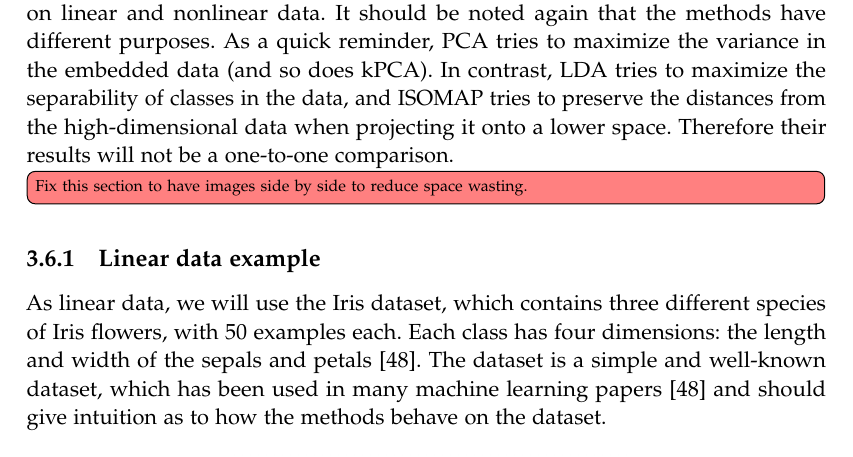
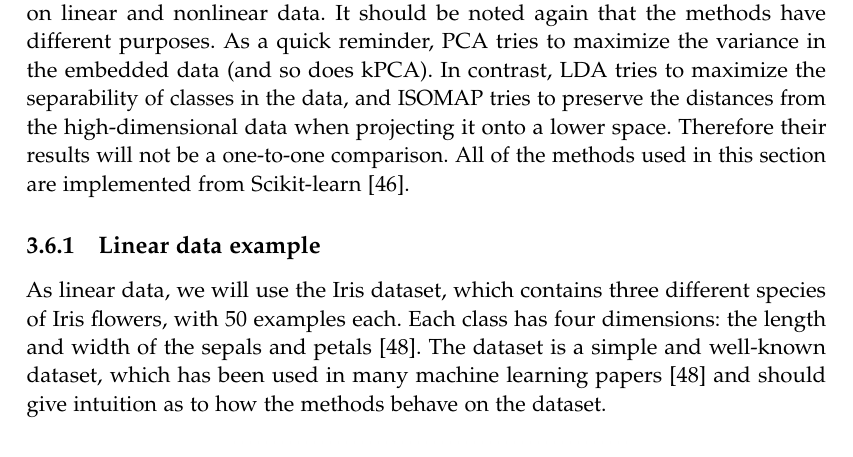
Before and after one commit to AAU-Dat/P5-Nonlinear-Dimensionality-Reduction, a LaTeX thesis (report/main.tex, which reads report/chapters/03-theory/methods-examples.tex): part of page 29 of 55, cut so that both start at the same text. Compiled offline with pdfLaTeX.

Commit message:
added sources

```diff
--- a/report/chapters/03-theory/methods-examples.tex
+++ b/report/chapters/03-theory/methods-examples.tex
@@ -1,6 +1,5 @@
 \section{Examples of methods}\label{sec:examples-methods}
-This section will present examples of how the linear and nonlinear methods behave on linear and nonlinear data. It should be noted again that the methods have different purposes. As a quick reminder, \gls{pca} tries to maximize the variance in the embedded data (and so does \gls{kpca}). In contrast, \gls{lda} tries to maximize the separability of classes in the data, and \gls{isomap} tries to preserve the distances from the high-dimensional data when projecting it onto a lower space. Therefore their results will not be a one-to-one comparison.
-\urgent[inline]{Fix this section to have images side by side to reduce space wasting.}
+This section will present examples of how the linear and nonlinear methods behave on linear and nonlinear data. It should be noted again that the methods have different purposes. As a quick reminder, \gls{pca} tries to maximize the variance in the embedded data (and so does \gls{kpca}). In contrast, \gls{lda} tries to maximize the separability of classes in the data, and \gls{isomap} tries to preserve the distances from the high-dimensional data when projecting it onto a lower space. Therefore their results will not be a one-to-one comparison. All of the methods used in this section are implemented from Scikit-learn~\cite{scikit-learn}.
 
 \subsection{Linear data example}\label{subsec:linear-data-example}
 As linear data, we will use the Iris dataset, which contains three different species of Iris flowers, with 50 examples each. Each class has four dimensions: the length and width of the sepals and petals~\cite{iris-dataset}. The dataset is a simple and well-known dataset, which has been used in many machine learning papers~\cite{iris-dataset} and should give intuition as to how the methods behave on the dataset.
```
